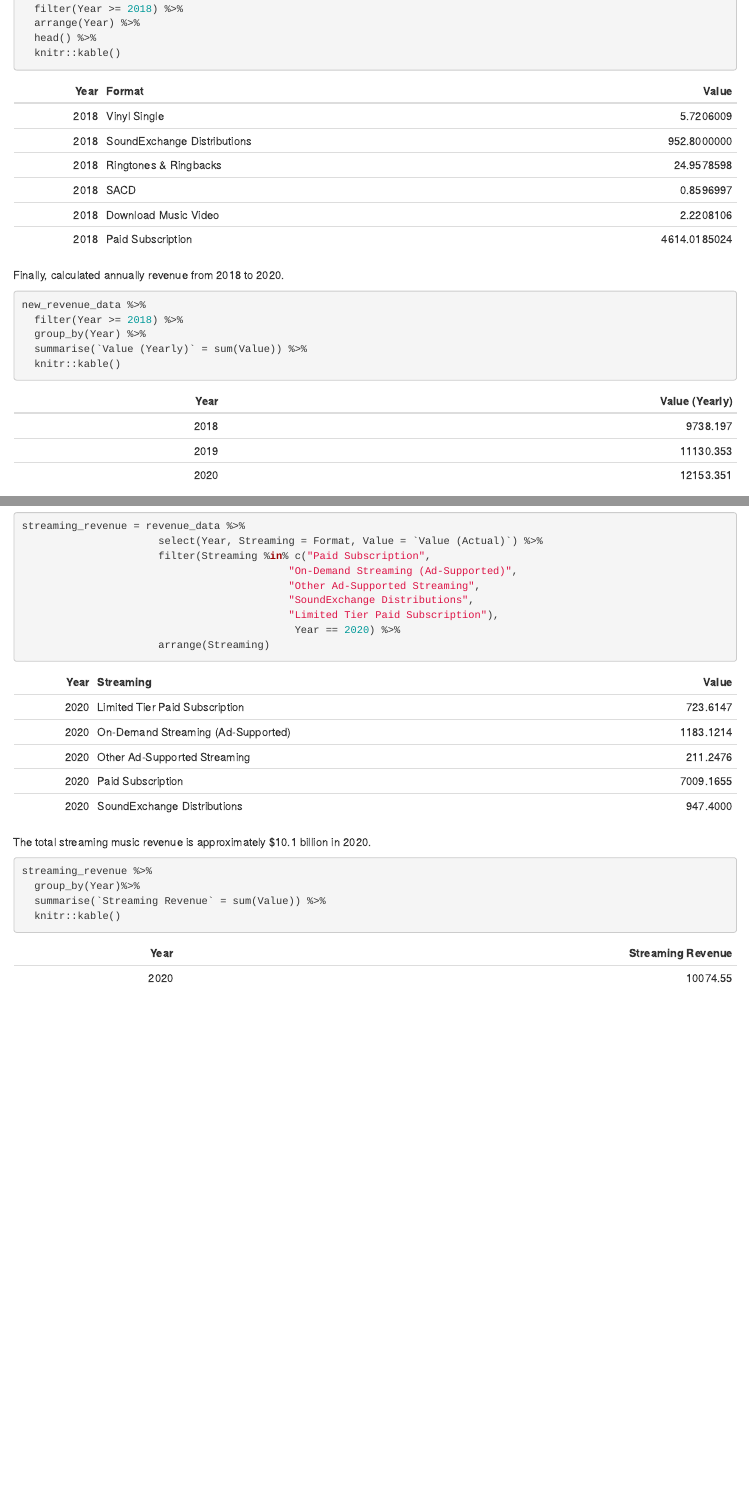
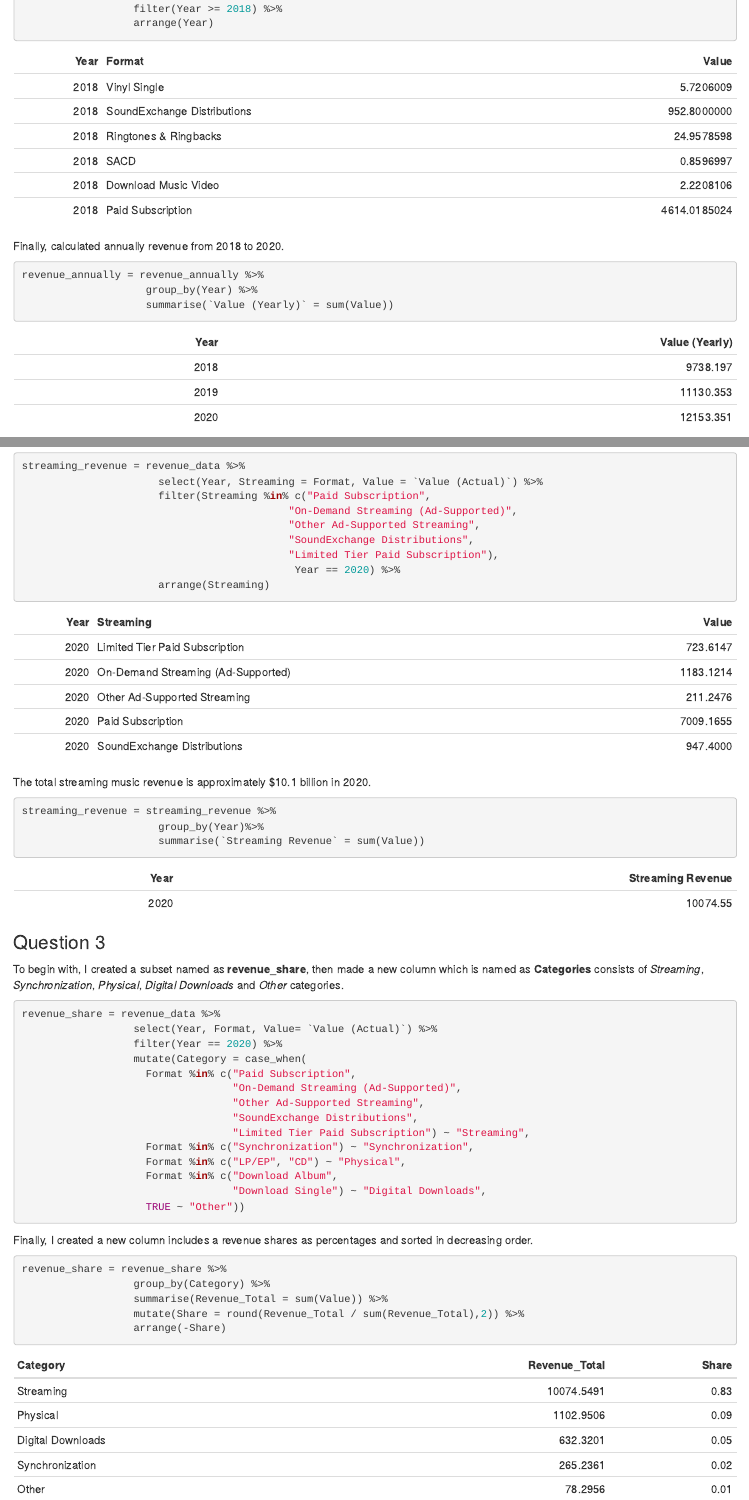
Before and after one commit to MAT381E-Fall21/homework_i-ugurcanbayraktar, an R Markdown document (hw1_solutions.Rmd): the page in a window 1100 px wide, from 850 px down, and a second part further down, joined at a grey line. The pictures show the output file hw1_solutions.html that the author committed with the source, opened offline.

Commit message:
Solution for the 3rd question

````diff
--- a/hw1_solutions.Rmd
+++ b/hw1_solutions.Rmd
@@ -48,4 +45,0 @@ new_revenue_data %>%
-  filter(Year >= 2018) %>%
-  arrange(Year) %>%
-  head() %>%
-  knitr::kable()
@@ -52,14 +48,25 @@ new_revenue_data %>%
+                  filter(Year >= 2018) %>%
+                  arrange(Year)
 ```
+
+```{r, echo=FALSE}
+knitr::kable(head(revenue_annually))
+```
+
+
 
 Finally, calculated annually revenue from 2018 to 2020.
 
 ```{r}
-new_revenue_data %>%
-  filter(Year >= 2018) %>%
-  group_by(Year) %>%
-  summarise(`Value (Yearly)` = sum(Value)) %>%
-  knitr::kable()
+revenue_annually = revenue_annually %>%
+                    group_by(Year) %>%
+                    summarise(`Value (Yearly)` = sum(Value))
 ```
+
+```{r, echo=FALSE}
+knitr::kable(revenue_annually)
+```
+
 
 ### Question 2
 
@@ -85,8 +92,46 @@ knitr::kable(head(streaming_revenue))
 The total streaming music revenue is approximately $10.1 billion in 2020.
 
 ```{r}
-streaming_revenue %>%
-  group_by(Year)%>%
-  summarise(`Streaming Revenue` = sum(Value)) %>%
-  knitr::kable()
+streaming_revenue = streaming_revenue %>%
+                      group_by(Year)%>%
+                      summarise(`Streaming Revenue` = sum(Value))
 ```
+
+```{r, echo=FALSE}
+knitr::kable(streaming_revenue)
+```
+
+### Question 3
+
+To begin with, I created a subset named as **revenue_share**, then made a new column which is named as **Categories** consists of _Streaming_, _Synchronization_, _Physical_, _Digital Downloads_ and _Other_ categories.
+
+```{r}
+revenue_share = revenue_data %>%
+                  select(Year, Format, Value= `Value (Actual)`) %>%
+                  filter(Year == 2020) %>%
+                  mutate(Category = case_when(
+                    Format %in% c("Paid Subscription",
+                                  "On-Demand Streaming (Ad-Supported)",
+                                  "Other Ad-Supported Streaming",
+                                  "SoundExchange Distributions",
+                                  "Limited Tier Paid Subscription") ~ "Streaming",
+                    Format %in% c("Synchronization") ~ "Synchronization",
+                    Format %in% c("LP/EP", "CD") ~ "Physical",
+                    Format %in% c("Download Album",
+                                  "Download Single") ~ "Digital Downloads",
+                    TRUE ~ "Other"))
+```
+
+Finally, I created a new column includes a revenue shares as percentages and sorted in decreasing order.
+
+```{r}
+revenue_share = revenue_share %>%
+                  group_by(Category) %>%
+                  summarise(Revenue_Total = sum(Value)) %>%
+                  mutate(Share = round(Revenue_Total / sum(Revenue_Total),2)) %>%
+                  arrange(-Share)
+```
+
+```{r, echo = FALSE}
+knitr::kable(revenue_share)
+```
````
Also changed, not shown: hw1_solutions.html, hw1_solutions.pdf, hw1_solutions.Rmd (8 more changed lines).
